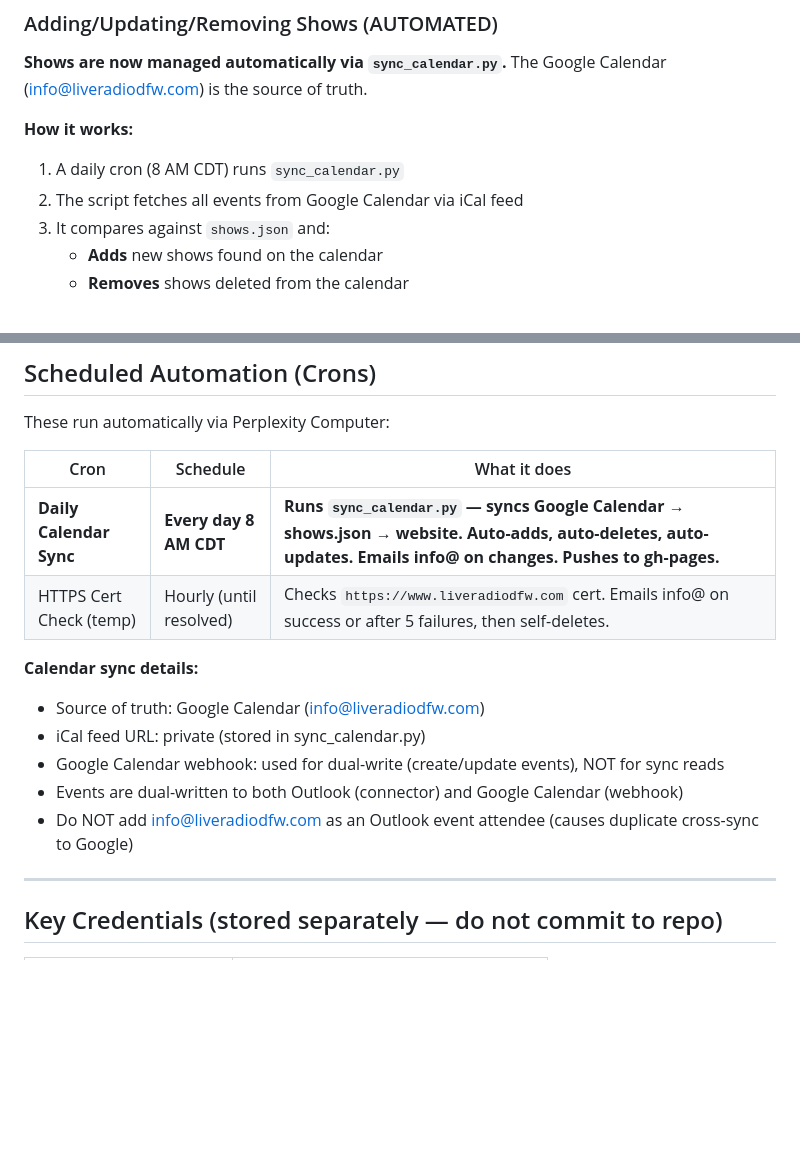
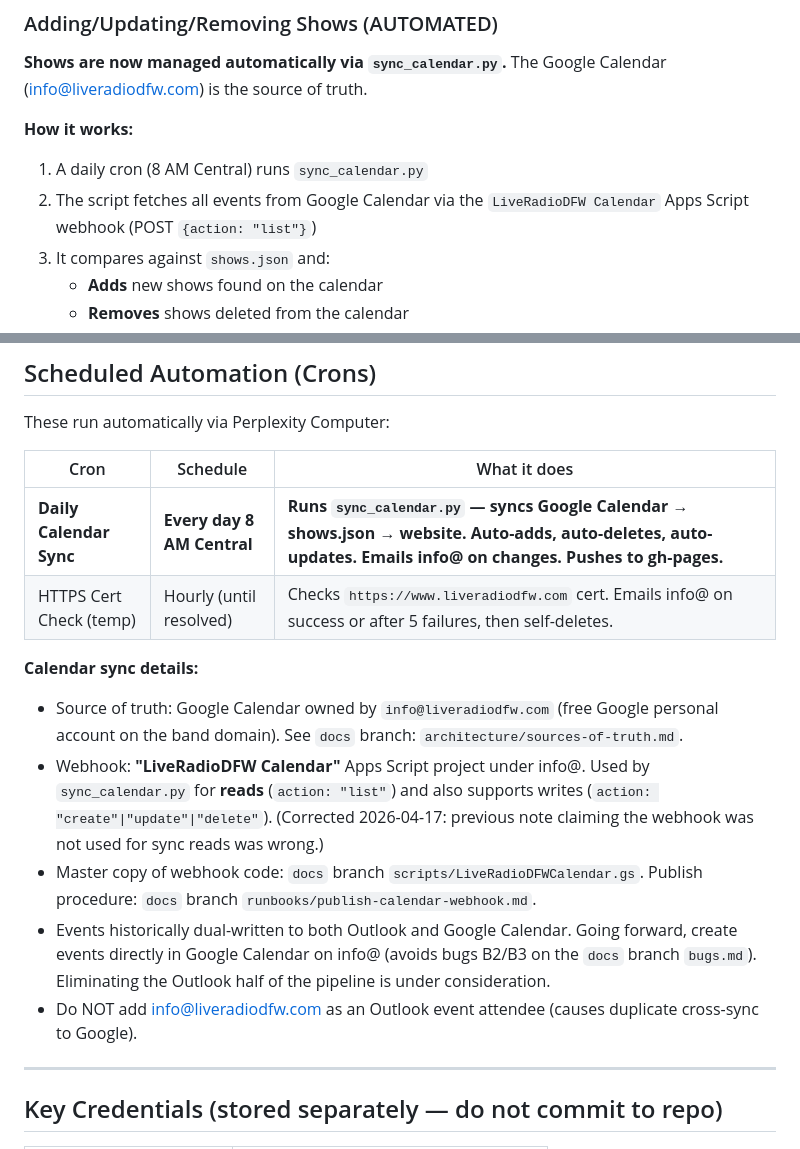
Before and after one commit to TicoRicoRay/liveradiodfw-site, a Markdown page: README.md, 2 parts joined by grey strips. Drawn GitHub-style; blank space fills up the shorter version.

Commit message:
README: correct calendar SoT details and fix CDT -> Central
Mirrors the calendar SoT cleanup on the docs branch (2026-04-17). Fixes three factually-wrong statements: (1) schedule was labeled 'CDT' instead of 'Central' (DST-drift bug); (2) sync was described as reading via iCal feed - it actually reads via the LiveRadioDFW Calendar Apps Script webhook; (3) the webhook was described as 'NOT for sync reads' - reality is the opposite. Points readers to the docs branch for authoritative architecture.

```diff
--- a/README.md
+++ b/README.md
@@ -91,8 +91,8 @@ liveradiodfw-site/
 **Shows are now managed automatically via `sync_calendar.py`.** The Google Calendar (info@liveradiodfw.com) is the source of truth.
 
 **How it works:**
-1. A daily cron (8 AM CDT) runs `sync_calendar.py`
-2. The script fetches all events from Google Calendar via iCal feed
+1. A daily cron (8 AM Central) runs `sync_calendar.py`
+2. The script fetches all events from Google Calendar via the `LiveRadioDFW Calendar` Apps Script webhook (POST `{action: "list"}`)
 3. It compares against `shows.json` and:
    - **Adds** new shows found on the calendar
    - **Removes** shows deleted from the calendar
@@ -217,15 +217,15 @@ These run automatically via Perplexity Computer:
 
 | Cron | Schedule | What it does |
 |------|----------|-------------|
-| **Daily Calendar Sync** | **Every day 8 AM CDT** | **Runs `sync_calendar.py` — syncs Google Calendar → shows.json → website. Auto-adds, auto-deletes, auto-updates. Emails info@ on changes. Pushes to gh-pages.** |
+| **Daily Calendar Sync** | **Every day 8 AM Central** | **Runs `sync_calendar.py` — syncs Google Calendar → shows.json → website. Auto-adds, auto-deletes, auto-updates. Emails info@ on changes. Pushes to gh-pages.** |
 | HTTPS Cert Check (temp) | Hourly (until resolved) | Checks `https://www.liveradiodfw.com` cert. Emails info@ on success or after 5 failures, then self-deletes. |
 
 **Calendar sync details:**
-- Source of truth: Google Calendar (info@liveradiodfw.com)
-- iCal feed URL: private (stored in sync_calendar.py)
-- Google Calendar webhook: used for dual-write (create/update events), NOT for sync reads
-- Events are dual-written to both Outlook (connector) and Google Calendar (webhook)
-- Do NOT add info@liveradiodfw.com as an Outlook event attendee (causes duplicate cross-sync to Google)
+- Source of truth: Google Calendar owned by `info@liveradiodfw.com` (free Google personal account on the band domain). See `docs` branch: `architecture/sources-of-truth.md`.
+- Webhook: **"LiveRadioDFW Calendar"** Apps Script project under info@. Used by `sync_calendar.py` for **reads** (`action: "list"`) and also supports writes (`action: "create"|"update"|"delete"`). (Corrected 2026-04-17: previous note claiming the webhook was not used for sync reads was wrong.)
+- Master copy of webhook code: `docs` branch `scripts/LiveRadioDFWCalendar.gs`. Publish procedure: `docs` branch `runbooks/publish-calendar-webhook.md`.
+- Events historically dual-written to both Outlook and Google Calendar. Going forward, create events directly in Google Calendar on info@ (avoids bugs B2/B3 on the `docs` branch `bugs.md`). Eliminating the Outlook half of the pipeline is under consideration.
+- Do NOT add info@liveradiodfw.com as an Outlook event attendee (causes duplicate cross-sync to Google).
 
 ---
 
```
